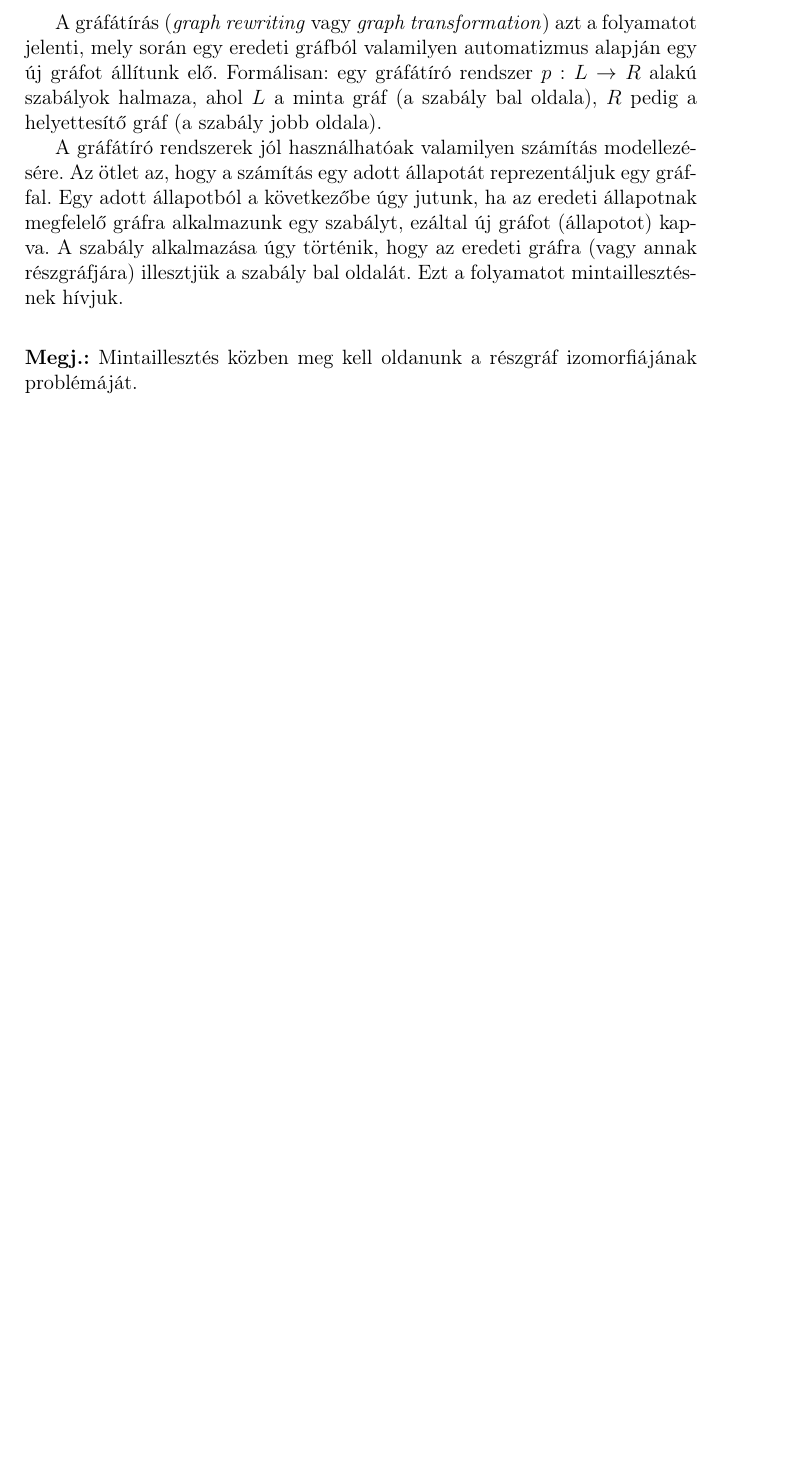
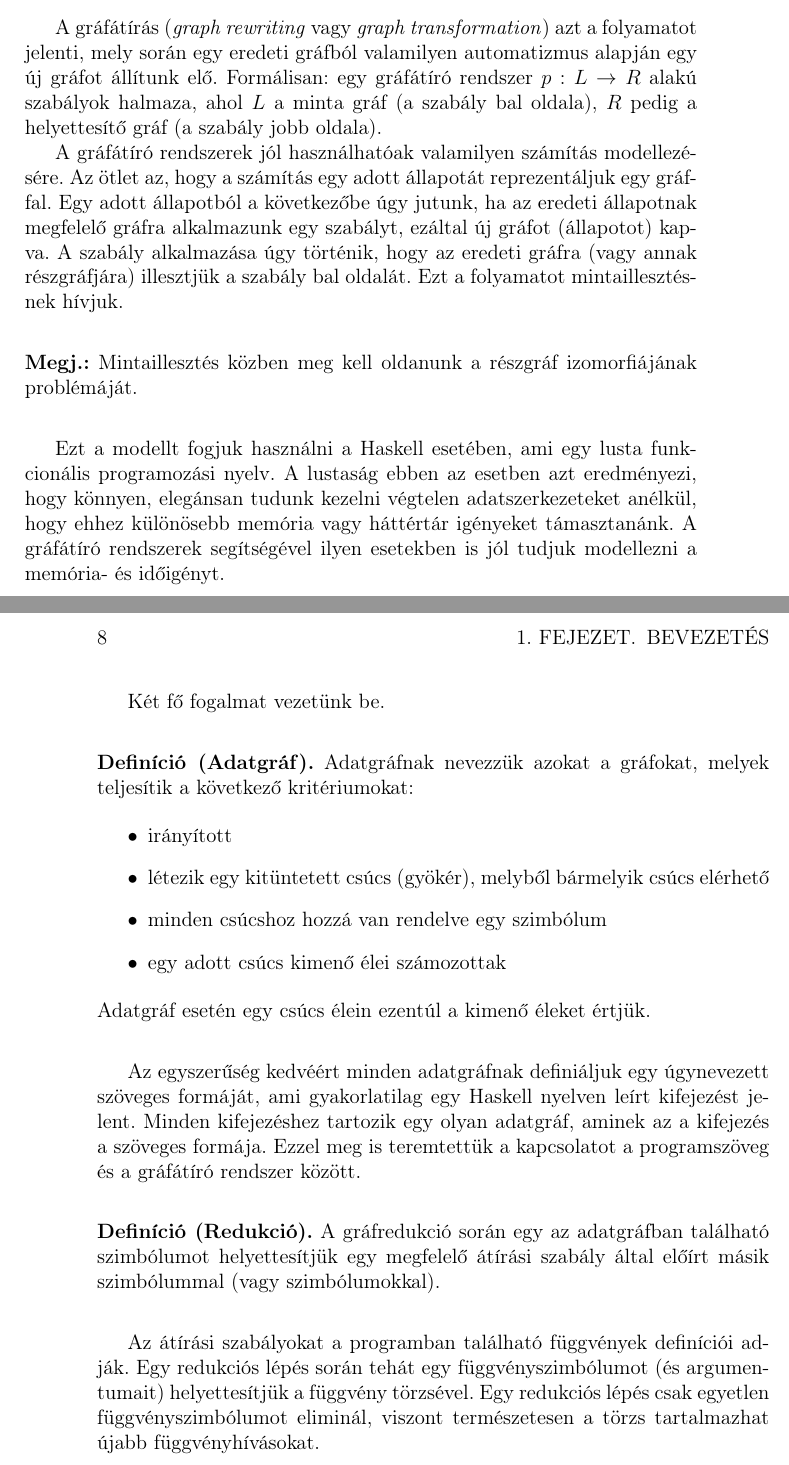
Before and after one commit to zsol/visual-graphrewrite, a LaTeX thesis (thesis/diplomamunka.tex, which reads thesis/bevezetes.tex): part of page 7 of 7 before the commit and two parts of pages 7 and 8 of 8 after it, the two joined at a grey line, cut so that both start at the same text, the shorter picture padded with empty space. Compiled offline with pdfLaTeX; the source files are stored in an older character set and shown here as Unicode.

Commit message:
thesis introductory chapter

```diff
--- a/thesis/bevezetes.tex
+++ b/thesis/bevezetes.tex
@@ -24,6 +24,46 @@ illesztjük a szabály bal oldalát. Ezt a folyamatot mintaillesztésnek
 hívjuk.
 
 \begin{megj}
-Mintaillesztés közben meg kell oldanunk a részgráf
-izomorfiájának problémáját.
+  Mintaillesztés közben meg kell oldanunk a részgráf
+  izomorfiájának problémáját.
 \end{megj}
+
+Ezt a modellt fogjuk használni a Haskell esetében, ami egy lusta
+funkcionális programozási nyelv. A lustaság ebben az esetben azt
+eredményezi, hogy könnyen, elegánsan tudunk kezelni végtelen
+adatszerkezeteket anélkül, hogy ehhez különösebb memória vagy
+háttértár igényeket támasztanánk. A gráfátíró rendszerek segítségével
+ilyen esetekben is jól tudjuk modellezni a memória- és időigényt.
+
+Két fő fogalmat vezetünk be.
+
+\begin{definicio}[Adatgráf]
+  Adatgráfnak nevezzük azokat a gráfokat, melyek teljesítik a
+  következő kritériumokat:
+  \begin{itemize}
+    \item irányított
+    \item létezik egy kitüntetett csúcs (gyökér), melyből bármelyik
+      csúcs elérhető
+    \item minden csúcshoz hozzá van rendelve egy szimbólum
+    \item egy adott csúcs kimenő élei számozottak
+  \end{itemize}
+  Adatgráf esetén egy csúcs élein ezentúl a kimenő éleket értjük.
+\end{definicio}
+
+Az egyszerűség kedvéért minden adatgráfnak definiáljuk egy úgynevezett
+szöveges formáját, ami gyakorlatilag egy Haskell nyelven leírt
+kifejezést jelent. Minden kifejezéshez tartozik egy olyan adatgráf,
+aminek az a kifejezés a szöveges formája. Ezzel meg is teremtettük a
+kapcsolatot a programszöveg és a gráfátíró rendszer között.
+
+\begin{definicio}[Redukció]
+  A gráfredukció során egy az adatgráfban található szimbólumot
+  helyettesítjük egy megfelelő átírási szabály által előírt másik
+  szimbólummal (vagy szimbólumokkal).
+\end{definicio}
+
+  Az átírási szabályokat a programban található függvények definíciói
+  adják. Egy redukciós lépés során tehát egy függvényszimbólumot
+  (és argumentumait) helyettesítjük a függvény törzsével. Egy
+  redukciós lépés csak egyetlen függvényszimbólumot eliminál, viszont
+  természetesen a törzs tartalmazhat újabb függvényhívásokat.
```
Also changed, not shown: thesis/cimoldal.tex (+2 -1 lines).
